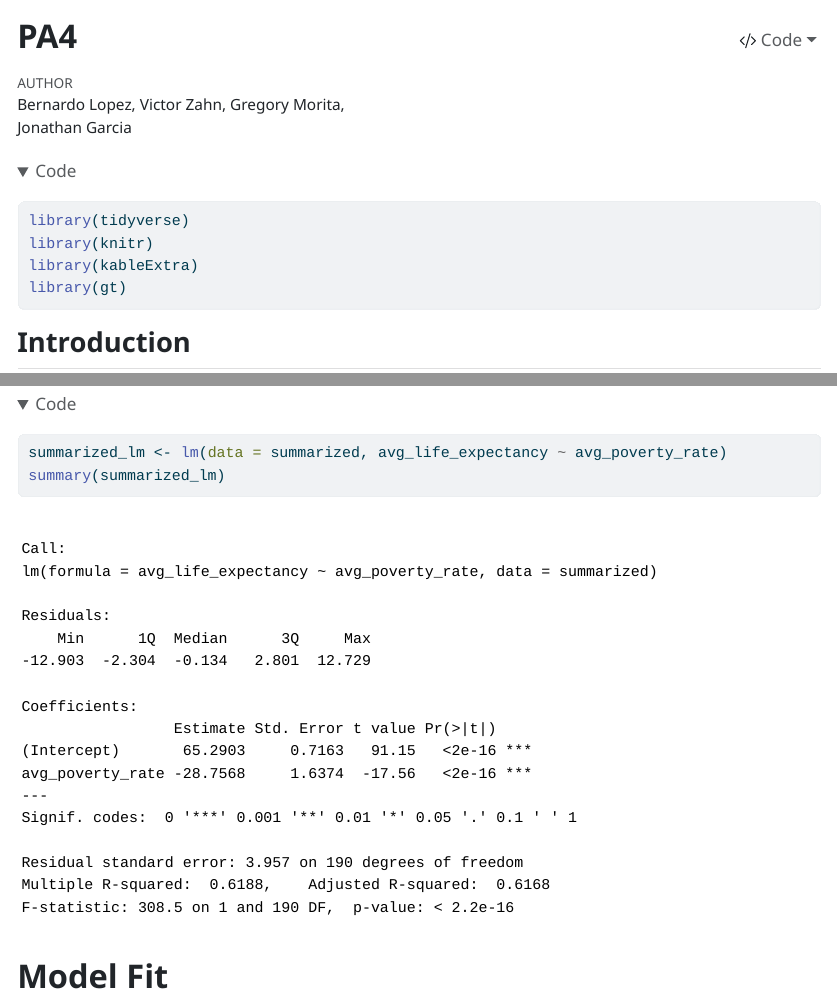
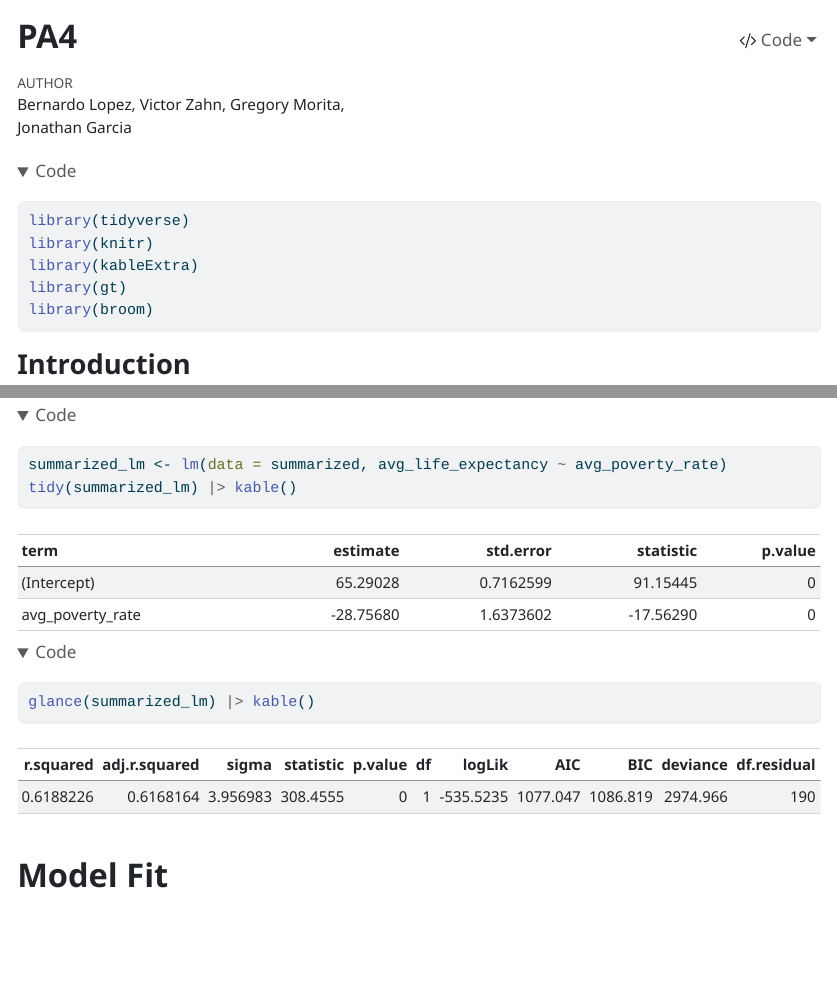
Before and after one commit to BLopez04/331GroupS, a Quarto document (PA4.qmd): the page in a window 1100 px wide, from its top, and a second part further down, joined at a grey line. The pictures show the output file PA4.html that the author committed with the source, opened offline; folded parts are opened; long lines of code are wrapped.

Commit message:
- Added tidy linear model summaries

````diff
--- a/PA4.qmd
+++ b/PA4.qmd
@@ -18,6 +18,7 @@ library(tidyverse)
 library(knitr)
 library(kableExtra)
 library(gt)
+library(broom)
 ```
 ## Introduction
 
@@ -130,7 +131,8 @@ summarized |>
   geom_smooth(method = "lm")
 
 summarized_lm <- lm(data = summarized, avg_life_expectancy ~ avg_poverty_rate)
-summary(summarized_lm)
+tidy(summarized_lm) |> kable()
+glance(summarized_lm) |> kable()
 ```
 
 # Model Fit
````
Also changed, not shown: PA4.html.
